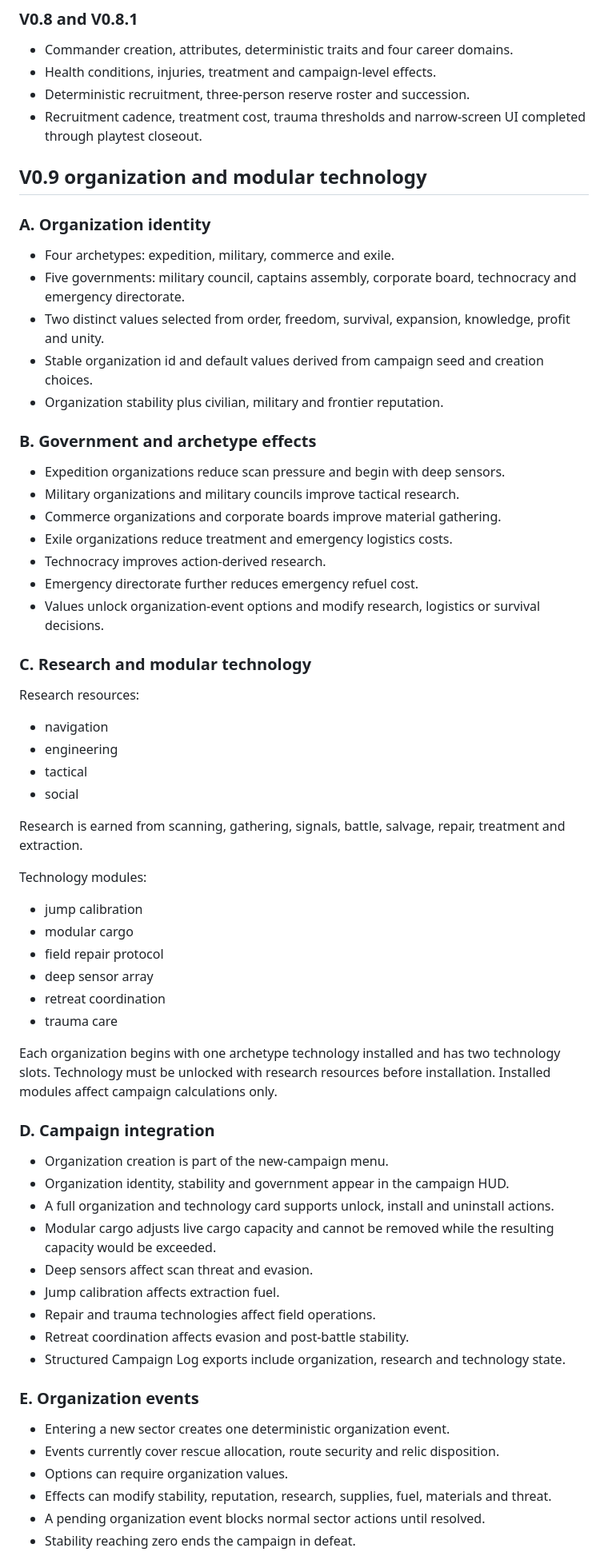
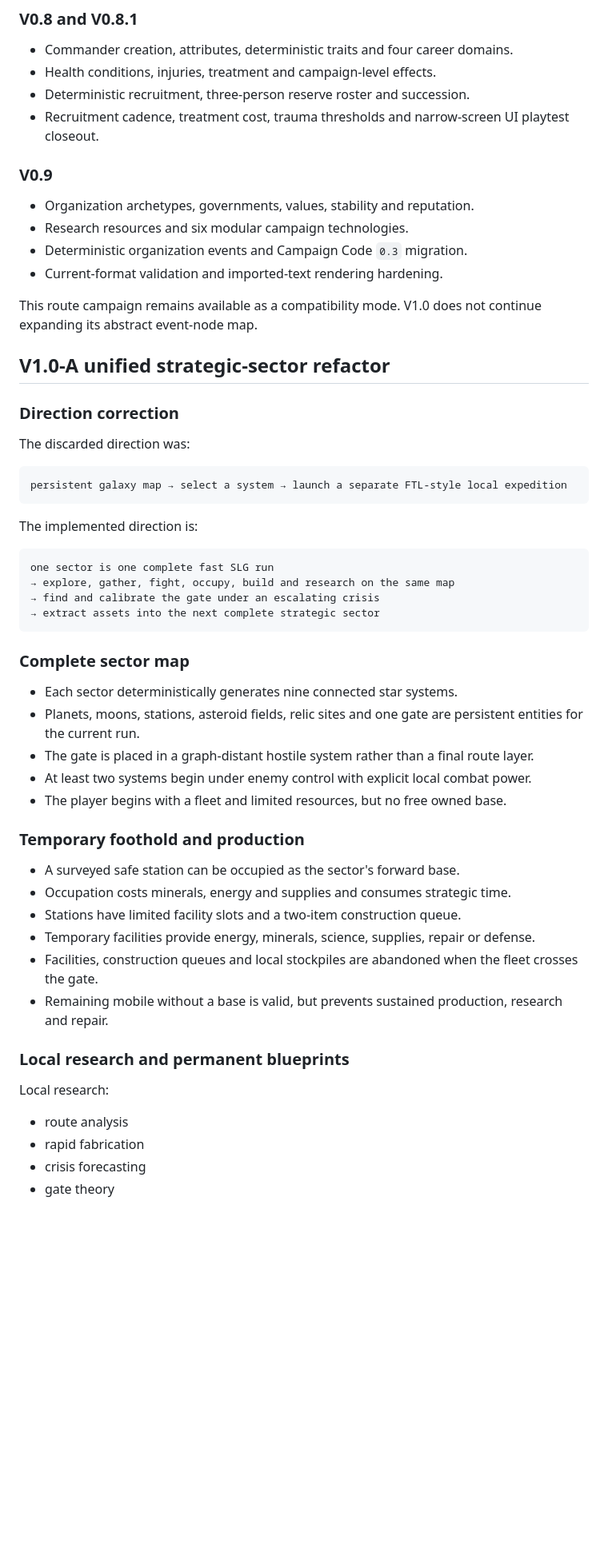
Before and after one commit to coolking70/escape-from-spacewar, a Markdown page: progress.md, the part around one of its changes. Shown at 80% size. GitHub-like rendering; blank space fills up the shorter version.

Commit message:
docs: record V1.0-A unified sector SLG milestone

````diff
--- a/progress.md
+++ b/progress.md
@@ -24,68 +24,59 @@
 - Commander creation, attributes, deterministic traits and four career domains.
 - Health conditions, injuries, treatment and campaign-level effects.
 - Deterministic recruitment, three-person reserve roster and succession.
-- Recruitment cadence, treatment cost, trauma thresholds and narrow-screen UI completed through playtest closeout.
+- Recruitment cadence, treatment cost, trauma thresholds and narrow-screen UI playtest closeout.
 
-## V0.9 organization and modular technology
+### V0.9
 
-### A. Organization identity
+- Organization archetypes, governments, values, stability and reputation.
+- Research resources and six modular campaign technologies.
+- Deterministic organization events and Campaign Code `0.3` migration.
+- Current-format validation and imported-text rendering hardening.
 
-- Four archetypes: expedition, military, commerce and exile.
-- Five governments: military council, captains assembly, corporate board, technocracy and emergency directorate.
-- Two distinct values selected from order, freedom, survival, expansion, knowledge, profit and unity.
-- Stable organization id and default values derived from campaign seed and creation choices.
-- Organization stability plus civilian, military and frontier reputation.
+This route campaign remains available as a compatibility mode. V1.0 does not continue expanding its abstract event-node map.
 
-### B. Government and archetype effects
+## V1.0-A unified strategic-sector refactor
 
-- Expedition organizations reduce scan pressure and begin with deep sensors.
-- Military organizations and military councils improve tactical research.
-- Commerce organizations and corporate boards improve material gathering.
-- Exile organizations reduce treatment and emergency logistics costs.
-- Technocracy improves action-derived research.
-- Emergency directorate further reduces emergency refuel cost.
-- Values unlock organization-event options and modify research, logistics or survival decisions.
+### Direction correction
 
-### C. Research and modular technology
+The discarded direction was:
 
-Research resources:
+```text
+persistent galaxy map → select a system → launch a separate FTL-style local expedition
+```
 
-- navigation
-- engineering
-- tactical
-- social
+The implemented direction is:
 
-Research is earned from scanning, gathering, signals, battle, salvage, repair, treatment and extraction.
+```text
+one sector is one complete fast SLG run
+→ explore, gather, fight, occupy, build and research on the same map
+→ find and calibrate the gate under an escalating crisis
+→ extract assets into the next complete strategic sector
+```
 
-Technology modules:
+### Complete sector map
 
-- jump calibration
-- modular cargo
-- field repair protocol
-- deep sensor array
-- retreat coordination
-- trauma care
+- Each sector deterministically generates nine connected star systems.
+- Planets, moons, stations, asteroid fields, relic sites and one gate are persistent entities for the current run.
+- The gate is placed in a graph-distant hostile system rather than a final route layer.
+- At least two systems begin under enemy control with explicit local combat power.
+- The player begins with a fleet and limited resources, but no free owned base.
 
-Each organization begins with one archetype technology installed and has two technology slots. Technology must be unlocked with research resources before installation. Installed modules affect campaign calculations only.
+### Temporary foothold and production
 
-### D. Campaign integration
+- A surveyed safe station can be occupied as the sector's forward base.
+- Occupation costs minerals, energy and supplies and consumes strategic time.
+- Stations have limited facility slots and a two-item construction queue.
+- Temporary facilities provide energy, minerals, science, supplies, repair or defense.
+- Facilities, construction queues and local stockpiles are abandoned when the fleet crosses the gate.
+- Remaining mobile without a base is valid, but prevents sustained production, research and repair.
 
-- Organization creation is part of the new-campaign menu.
-- Organization identity, stability and government appear in the campaign HUD.
-- A full organization and technology card supports unlock, install and uninstall actions.
-- Modular cargo adjusts live cargo capacity and cannot be removed while the resulting capacity would be exceeded.
-- Deep sensors affect scan threat and evasion.
-- Jump calibration affects extraction fuel.
-- Repair and trauma technologies affect field operations.
-- Retreat coordination affects evasion and post-battle stability.
-- Structured Campaign Log exports include organization, research and technology state.
+### Local research and permanent blueprints
 
-### E. Organization events
+Local research:
 
-- Entering a new sector creates one deterministic organization event.
-- Events currently cover rescue allocation, route security and relic disposition.
-- Options can require organization values.
-- Effects can modify stability, reputation, research, supplies, fuel, materials and threat.
-- A pending organization event blocks normal sector actions until resolved.
-- Stability reaching zero ends the campaign in defeat.
+- route analysis
+- rapid fabrication
+- crisis forecasting
+- gate theory
 
````
Also changed, not shown: other parts of progress.md (+81 -42 lines).
